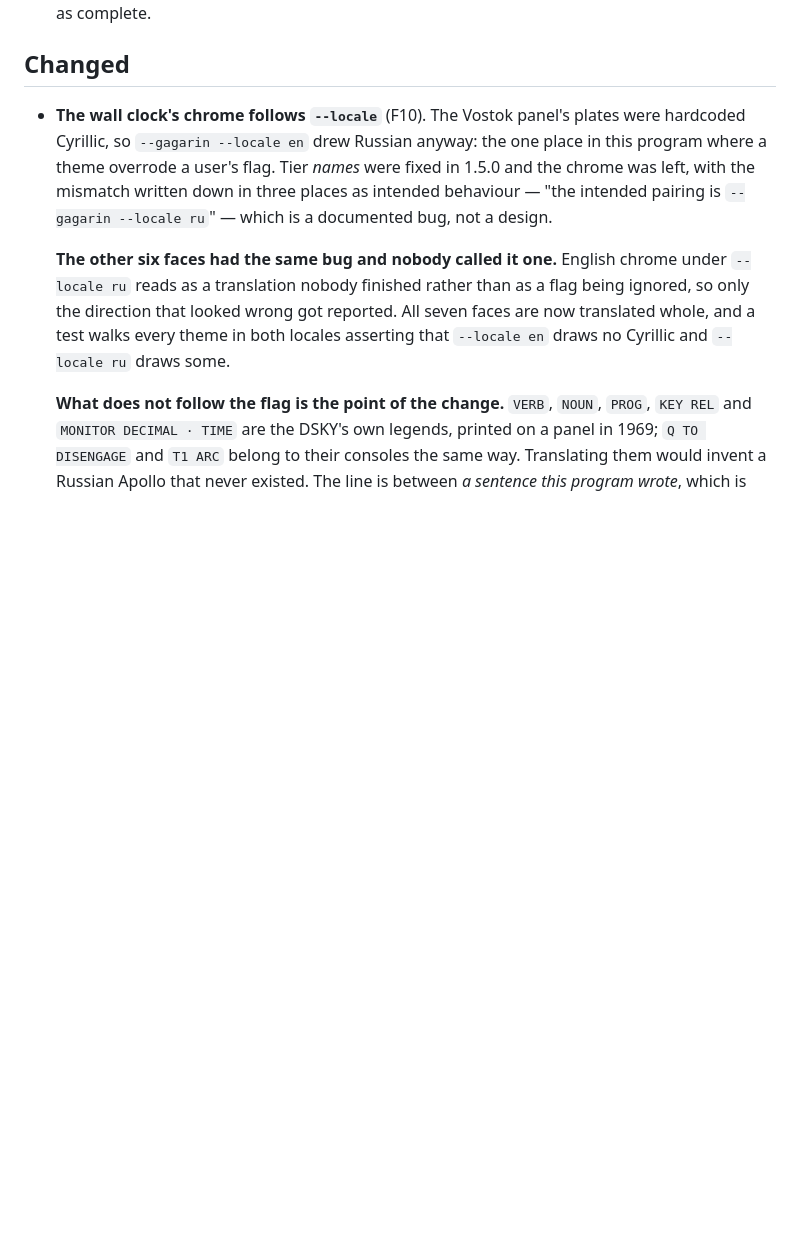
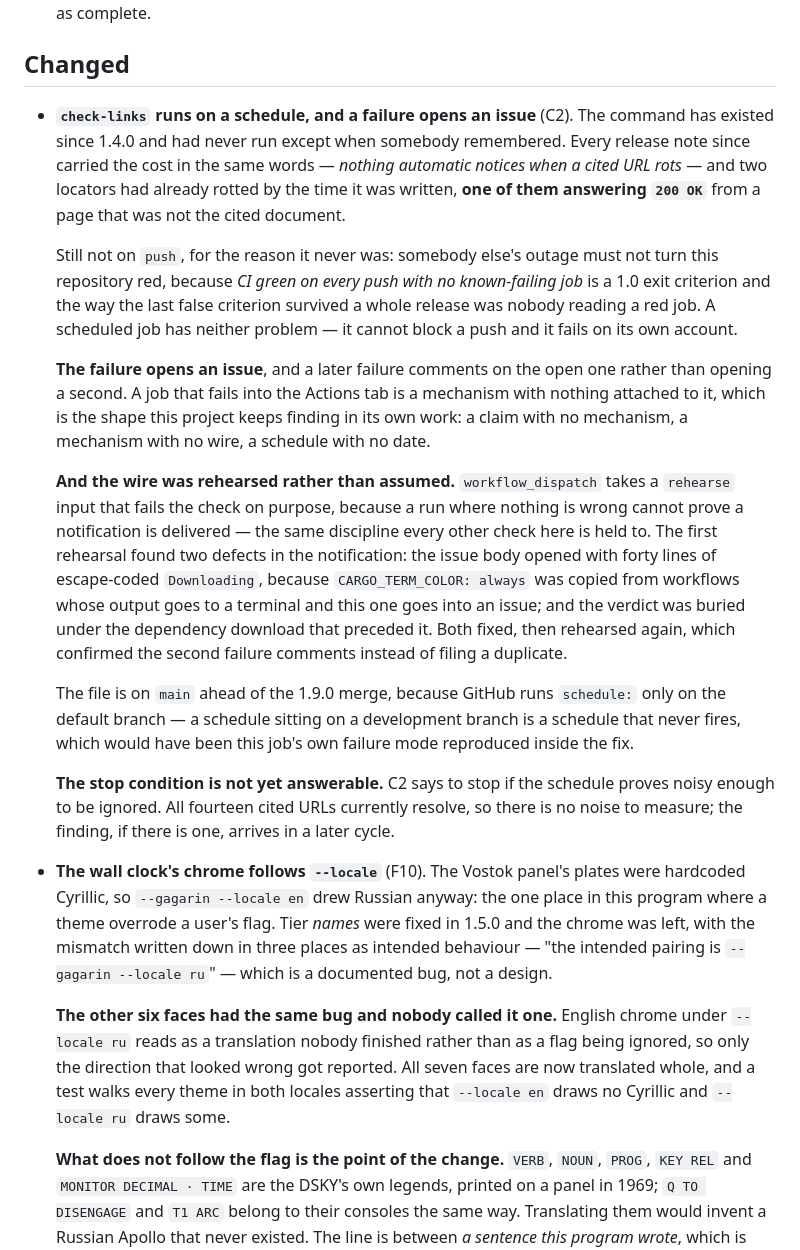
Before and after one commit to vulogov/ucal, a Markdown page: Documentation/Release_Notes/1.9.0.md, the part around the change. Rendered like a GitHub page; blank space fills up the shorter version.

Commit message:
Record C2 in the release notes

```diff
--- a/Documentation/Release_Notes/1.9.0.md
+++ b/Documentation/Release_Notes/1.9.0.md
@@ -254,6 +254,46 @@ _none, and none is permitted._
 
 ## Changed
 
+- **`check-links` runs on a schedule, and a failure opens an issue** (C2). The
+  command has existed since 1.4.0 and had never run except when somebody
+  remembered. Every release note since carried the cost in the same words —
+  *nothing automatic notices when a cited URL rots* — and two locators had
+  already rotted by the time it was written, **one of them answering `200 OK`**
+  from a page that was not the cited document.
+
+  Still not on `push`, for the reason it never was: somebody else's outage must
+  not turn this repository red, because *CI green on every push with no
+  known-failing job* is a 1.0 exit criterion and the way the last false
+  criterion survived a whole release was nobody reading a red job. A scheduled
+  job has neither problem — it cannot block a push and it fails on its own
+  account.
+
+  **The failure opens an issue**, and a later failure comments on the open one
+  rather than opening a second. A job that fails into the Actions tab is a
+  mechanism with nothing attached to it, which is the shape this project keeps
+  finding in its own work: a claim with no mechanism, a mechanism with no wire,
+  a schedule with no date.
+
+  **And the wire was rehearsed rather than assumed.** `workflow_dispatch` takes
+  a `rehearse` input that fails the check on purpose, because a run where
+  nothing is wrong cannot prove a notification is delivered — the same
+  discipline every other check here is held to. The first rehearsal found two
+  defects in the notification: the issue body opened with forty lines of
+  escape-coded `Downloading`, because `CARGO_TERM_COLOR: always` was copied from
+  workflows whose output goes to a terminal and this one goes into an issue; and
+  the verdict was buried under the dependency download that preceded it. Both
+  fixed, then rehearsed again, which confirmed the second failure comments
+  instead of filing a duplicate.
+
+  The file is on `main` ahead of the 1.9.0 merge, because GitHub runs
+  `schedule:` only on the default branch — a schedule sitting on a development
+  branch is a schedule that never fires, which would have been this job's own
+  failure mode reproduced inside the fix.
+
+  **The stop condition is not yet answerable.** C2 says to stop if the schedule
+  proves noisy enough to be ignored. All fourteen cited URLs currently resolve,
+  so there is no noise to measure; the finding, if there is one, arrives in a
+  later cycle.
 - **The wall clock's chrome follows `--locale`** (F10). The Vostok panel's plates
   were hardcoded Cyrillic, so `--gagarin --locale en` drew Russian anyway: the
   one place in this program where a theme overrode a user's flag. Tier *names*
```
